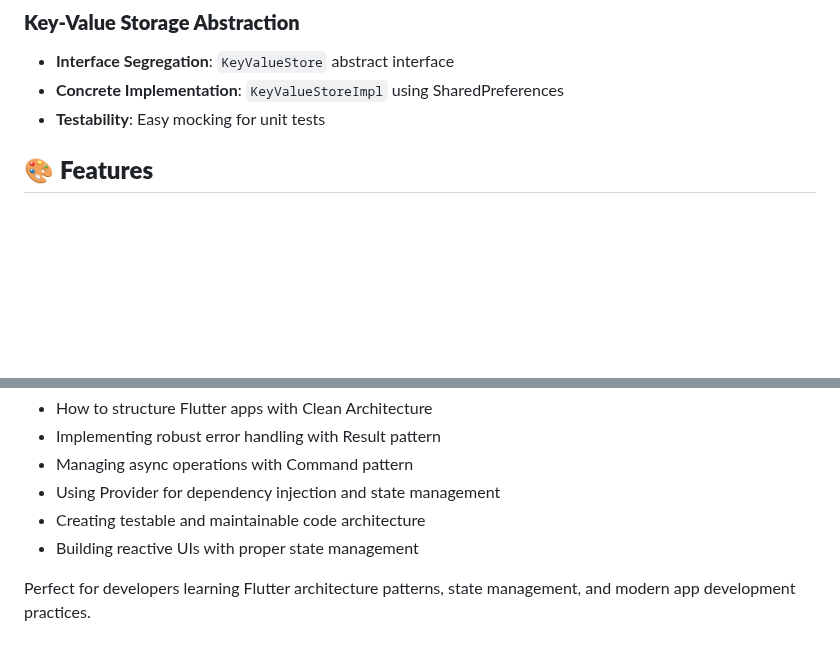
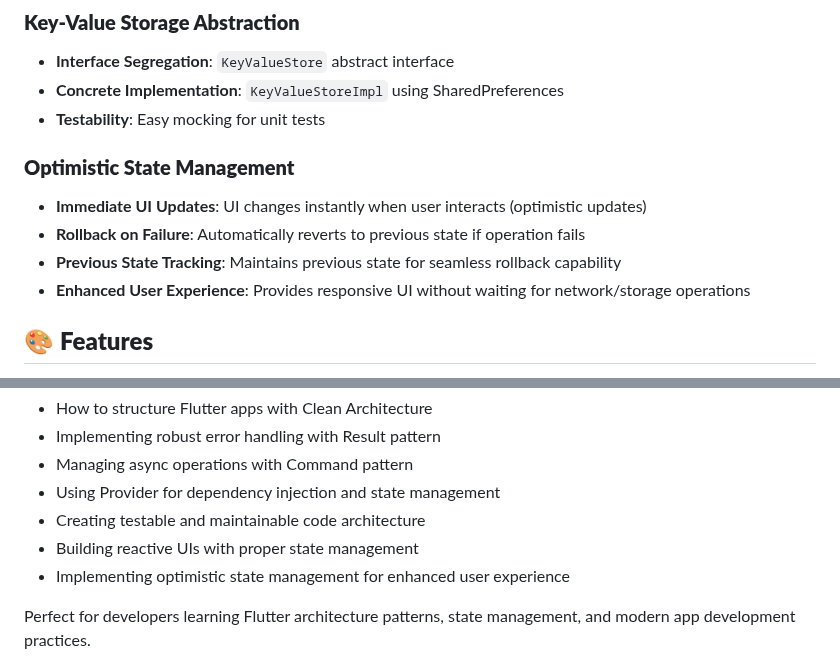
Before and after one commit to tomasbaran/flutter-dark-mode-clean-architecture, a Markdown page: README.md, 2 parts joined by grey strips. Rendered like a GitHub page; blank space fills up the shorter version.

Commit message:
docs: Enhance README with optimistic state management details

```diff
--- a/README.md
+++ b/README.md
@@ -49,6 +49,12 @@ A comprehensive Flutter application demonstrating modern architectural patterns
 - **Interface Segregation**: `KeyValueStore` abstract interface
 - **Concrete Implementation**: `KeyValueStoreImpl` using SharedPreferences
 - **Testability**: Easy mocking for unit tests
+
+### **Optimistic State Management**
+- **Immediate UI Updates**: UI changes instantly when user interacts (optimistic updates)
+- **Rollback on Failure**: Automatically reverts to previous state if operation fails
+- **Previous State Tracking**: Maintains previous state for seamless rollback capability
+- **Enhanced User Experience**: Provides responsive UI without waiting for network/storage operations
 
 ## 🎨 **Features**
 
@@ -133,6 +139,7 @@ This project demonstrates:
 - Using Provider for dependency injection and state management
 - Creating testable and maintainable code architecture
 - Building reactive UIs with proper state management
+- Implementing optimistic state management for enhanced user experience
 
 Perfect for developers learning Flutter architecture patterns, state management, and modern app development practices.
 
```
